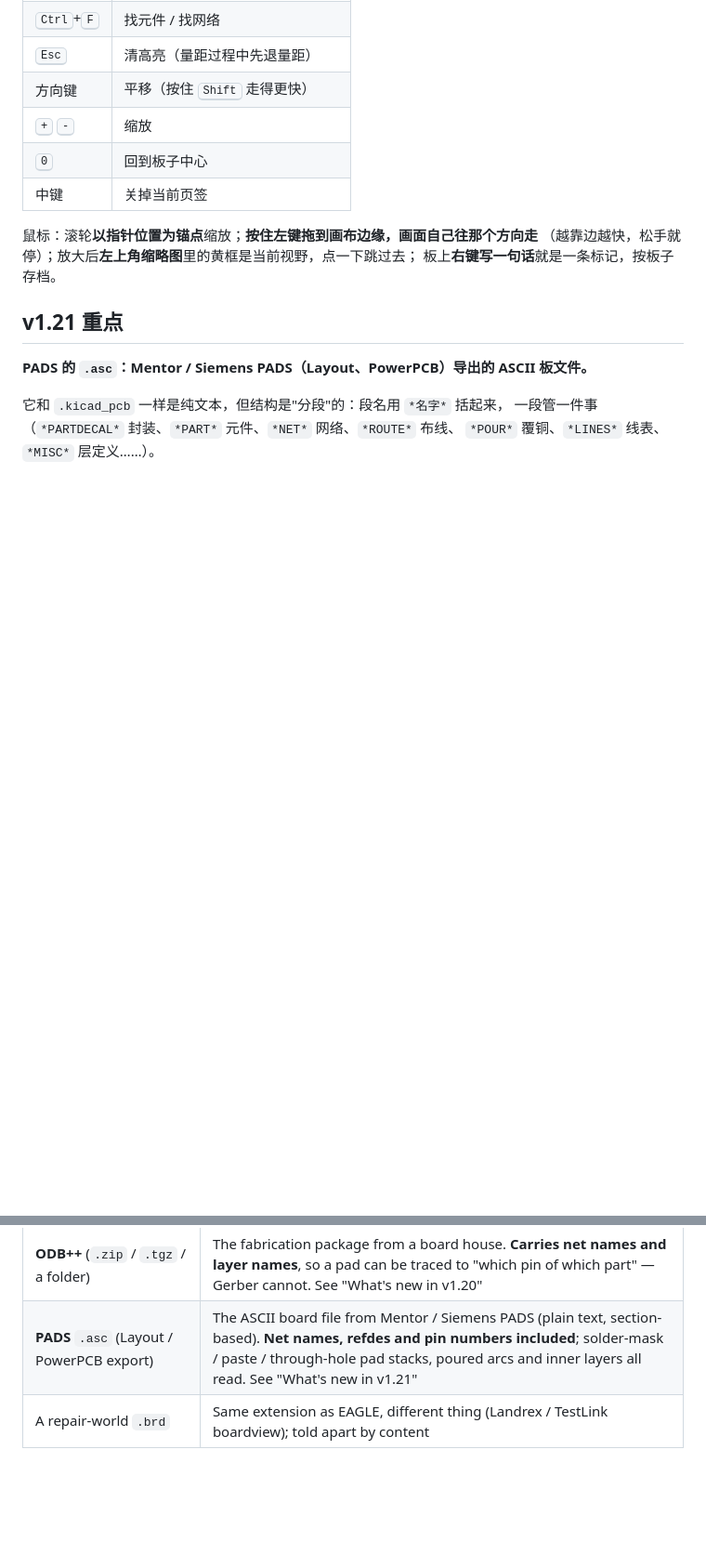
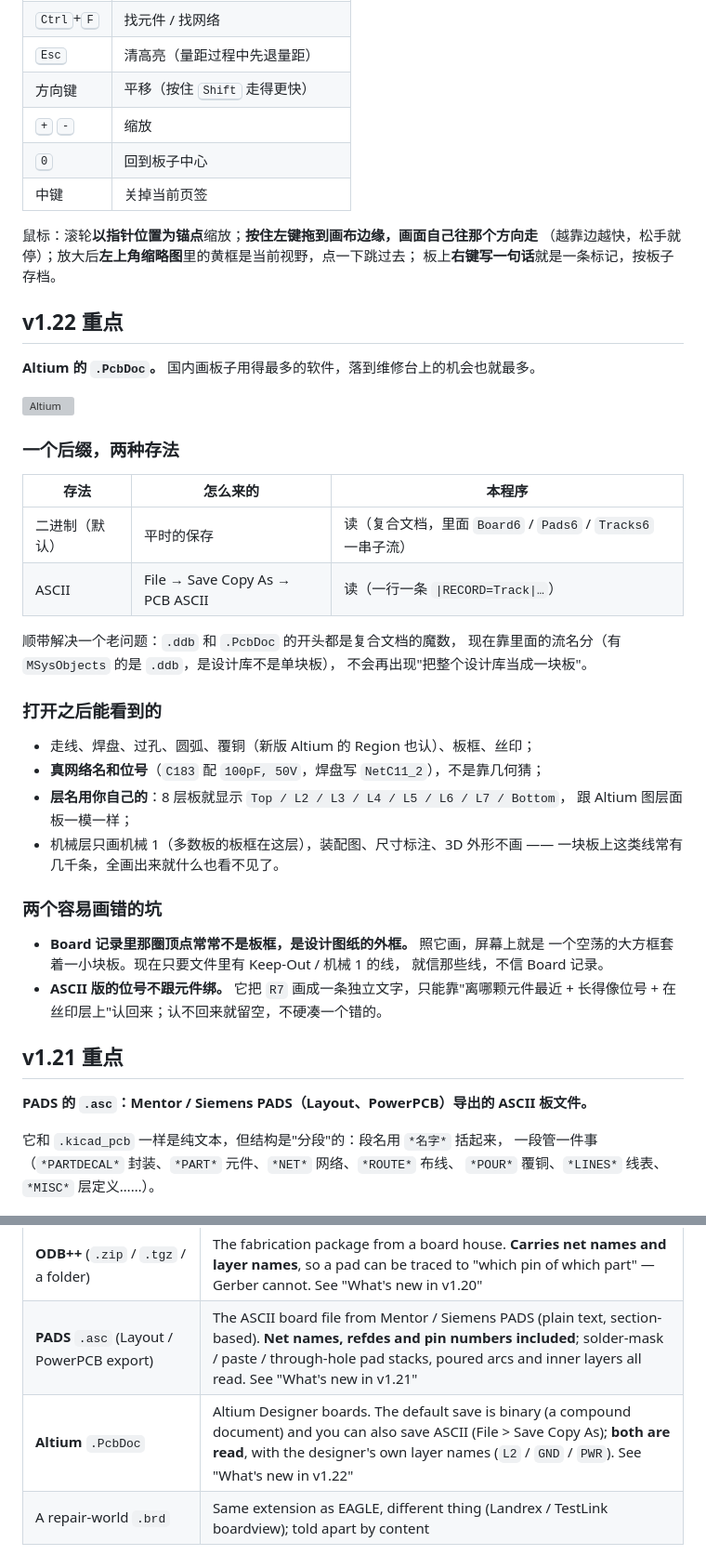
Before and after one commit to podcatcher962/copperlens, a Markdown page: README.md, 2 parts joined by grey strips. Shown at 93% size. GitHub-like rendering; blank space fills up the shorter version; grey boxes are pictures that could not be loaded.

```diff
--- a/README.md
+++ b/README.md
@@ -66,6 +67,40 @@
 鼠标：滚轮**以指针位置为锚点**缩放；**按住左键拖到画布边缘，画面自己往那个方向走**
 （越靠边越快，松手就停）；放大后**左上角缩略图**里的黄框是当前视野，点一下跳过去；
 板上**右键写一句话**就是一条标记，按板子存档。
+
+## v1.22 重点
+
+**Altium 的 `.PcbDoc`。** 国内画板子用得最多的软件，落到维修台上的机会也就最多。
+
+![Altium](预览_Altium.png)
+
+### 一个后缀，两种存法
+
+| 存法 | 怎么来的 | 本程序 |
+|---|---|---|
+| 二进制（默认） | 平时的保存 | 读（复合文档，里面 `Board6` / `Pads6` / `Tracks6` 一串子流） |
+| ASCII | File → Save Copy As → PCB ASCII | 读（一行一条 `\|RECORD=Track\|…`） |
+
+顺带解决一个老问题：`.ddb` 和 `.PcbDoc` 的开头都是复合文档的魔数，
+现在靠里面的流名分（有 `MSysObjects` 的是 `.ddb`，是设计库不是单块板），
+不会再出现"把整个设计库当成一块板"。
+
+### 打开之后能看到的
+
+- 走线、焊盘、过孔、圆弧、覆铜（新版 Altium 的 Region 也认）、板框、丝印；
+- **真网络名和位号**（`C183` 配 `100pF, 50V`，焊盘写 `NetC11_2`），不是靠几何猜；
+- **层名用你自己的**：8 层板就显示 `Top / L2 / L3 / L4 / L5 / L6 / L7 / Bottom`，
+  跟 Altium 图层面板一模一样；
+- 机械层只画机械 1（多数板的板框在这层），装配图、尺寸标注、3D 外形不画 ——
+  一块板上这类线常有几千条，全画出来就什么也看不见了。
+
+### 两个容易画错的坑
+
+- **Board 记录里那圈顶点常常不是板框，是设计图纸的外框。** 照它画，屏幕上就是
+  一个空荡的大方框套着一小块板。现在只要文件里有 Keep-Out / 机械 1 的线，
+  就信那些线，不信 Board 记录。
+- **ASCII 版的位号不跟元件绑。** 它把 `R7` 画成一条独立文字，只能靠"离哪颗元件最近 +
+  长得像位号 + 在丝印层上"认回来；认不回来就留空，不硬凑一个错的。
 
 ## v1.21 重点
 
@@ -634,6 +669,7 @@ double-click and go.
 | **Repair boardview** `.bvr` `.bv` `.bdv` `.cad` | What phone and laptop motherboard work uses: refdes, pads, nets and outline only — no copper shapes. See "What's new in v1.19" |
 | **ODB++** (`.zip` / `.tgz` / a folder) | The fabrication package from a board house. **Carries net names and layer names**, so a pad can be traced to "which pin of which part" — Gerber cannot. See "What's new in v1.20" |
 | **PADS** `.asc` (Layout / PowerPCB export) | The ASCII board file from Mentor / Siemens PADS (plain text, section-based). **Net names, refdes and pin numbers included**; solder-mask / paste / through-hole pad stacks, poured arcs and inner layers all read. See "What's new in v1.21" |
+| **Altium** `.PcbDoc` | Altium Designer boards. The default save is binary (a compound document) and you can also save ASCII (File > Save Copy As); **both are read**, with the designer's own layer names (`L2` / `GND` / `PWR`). See "What's new in v1.22" |
 | A repair-world `.brd` | Same extension as EAGLE, different thing (Landrex / TestLink boardview); told apart by content |
 
 Explicitly **not supported**: schematics (`.sch`), and `PCB 3.0` (the earlier 16-bit
```
Also changed, not shown: other parts of README.md (+37 -1 lines).
